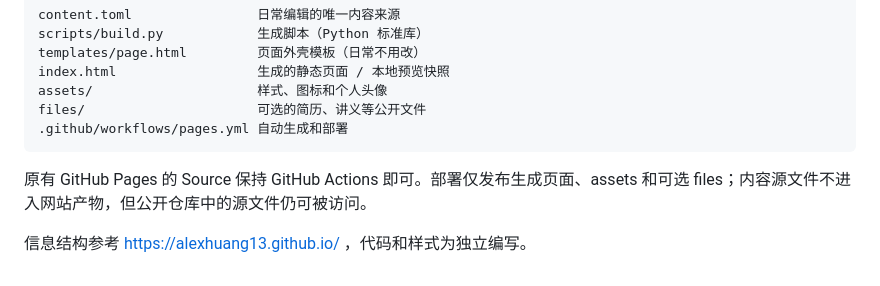
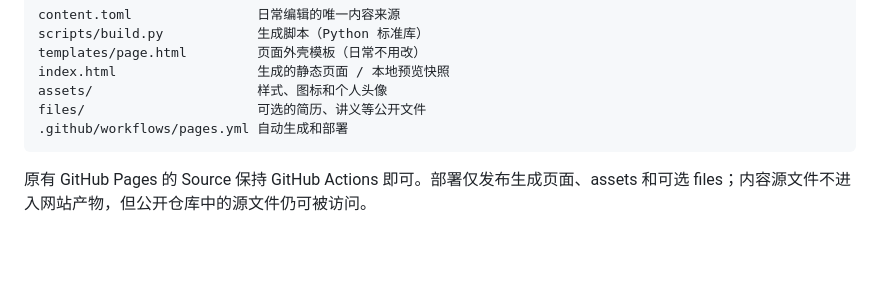
Before and after one commit to felixchen04/felixchen04.github.io, a Markdown page: README.md, the part around the change. Drawn GitHub-style; blank space fills up the shorter version.

````diff
--- a/README.md
+++ b/README.md
@@ -115,5 +115,3 @@ files/                      可选的简历、讲义等公开文件
 ```
 
 原有 GitHub Pages 的 Source 保持 GitHub Actions 即可。部署仅发布生成页面、assets 和可选 files；内容源文件不进入网站产物，但公开仓库中的源文件仍可被访问。
-
-信息结构参考 https://alexhuang13.github.io/ ，代码和样式为独立编写。
````
